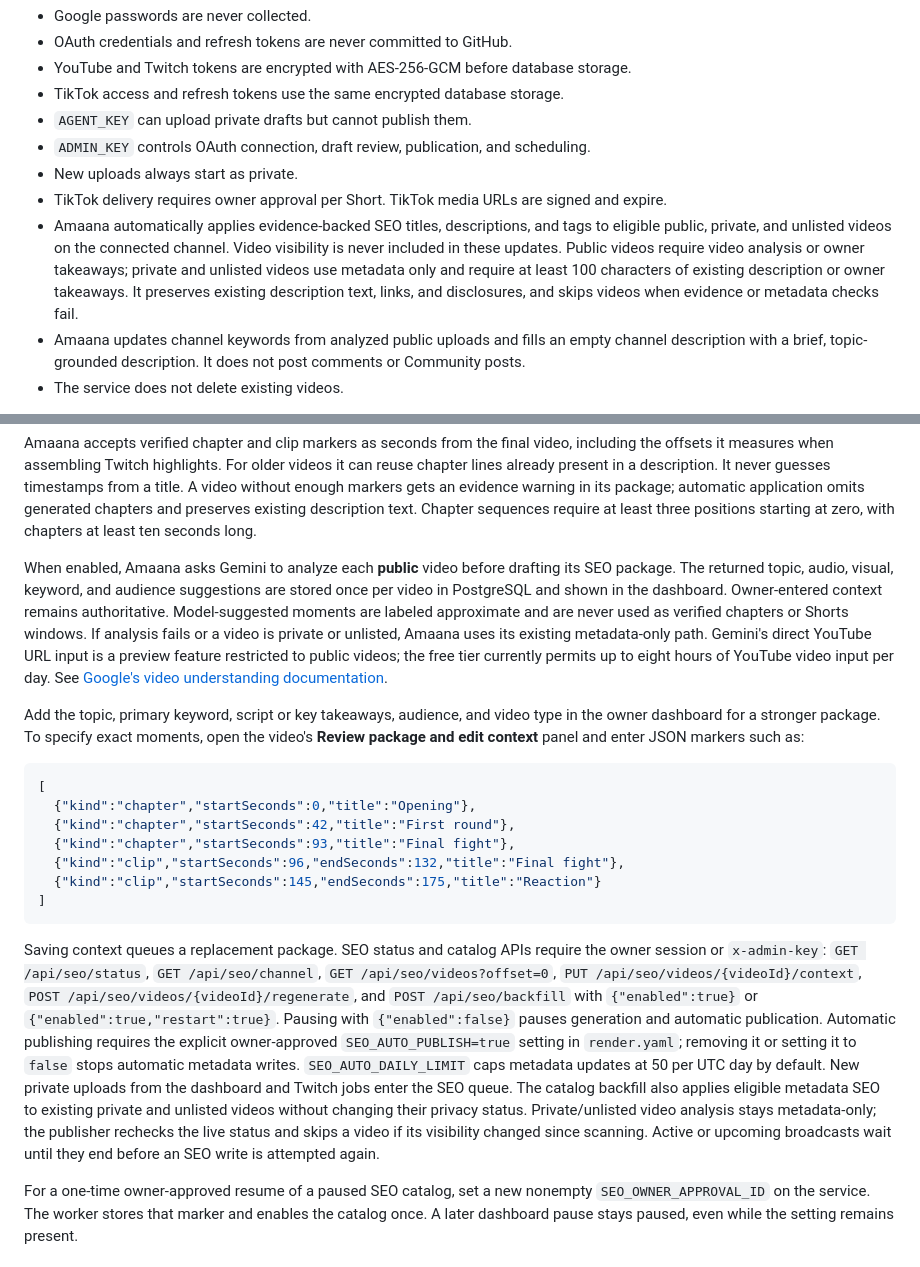
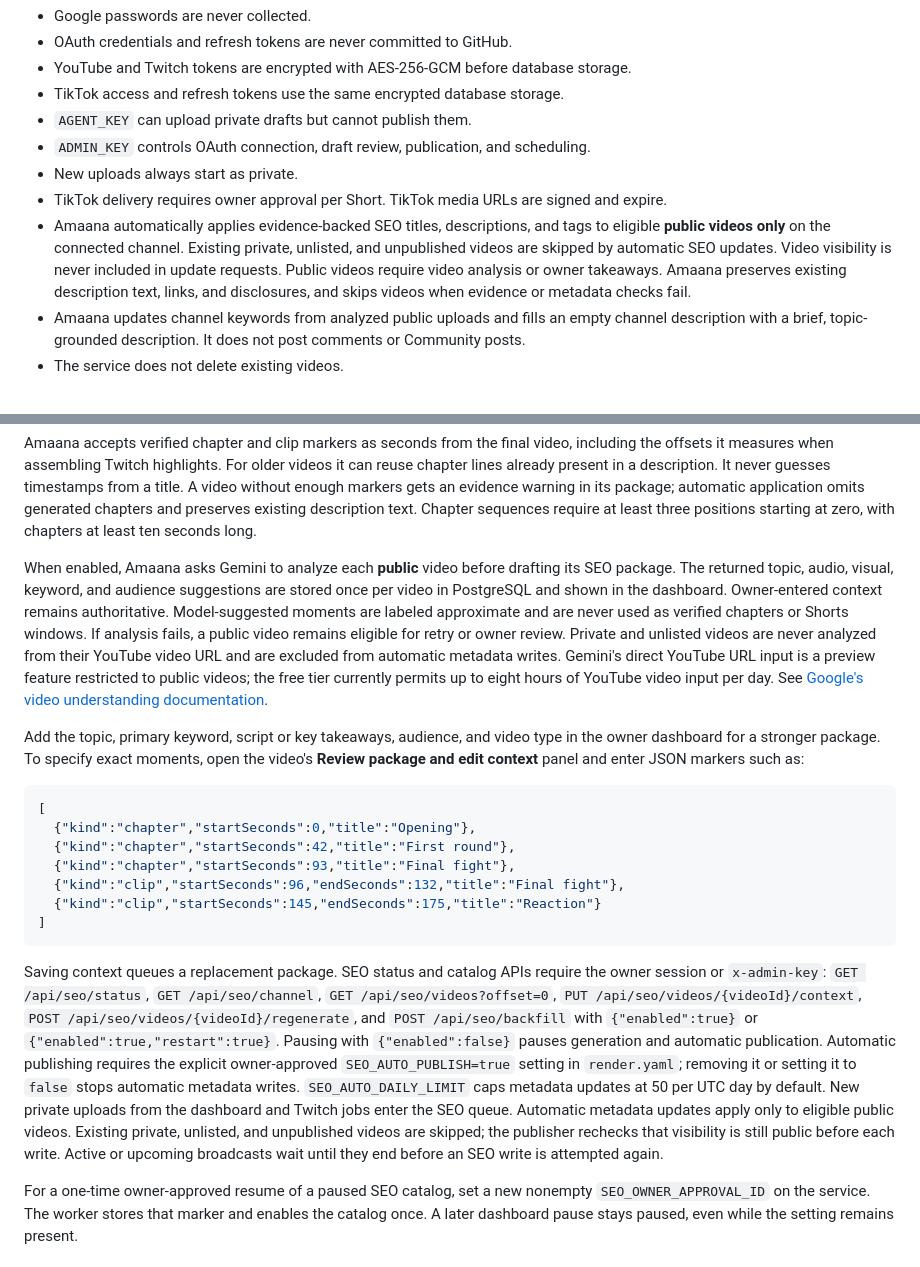
Before and after one commit to saevond-spec/AmaanaYt, a Markdown page: README.md, 2 parts joined by grey strips. GitHub-like rendering.

Commit message:
Document public-only automatic SEO updates

````diff
--- a/README.md
+++ b/README.md
@@ -26,7 +26,7 @@ The simulator forecasts operational capacity only; it does not predict views, re
 - `ADMIN_KEY` controls OAuth connection, draft review, publication, and scheduling.
 - New uploads always start as private.
 - TikTok delivery requires owner approval per Short. TikTok media URLs are signed and expire.
-- Amaana automatically applies evidence-backed SEO titles, descriptions, and tags to eligible public, private, and unlisted videos on the connected channel. Video visibility is never included in these updates. Public videos require video analysis or owner takeaways; private and unlisted videos use metadata only and require at least 100 characters of existing description or owner takeaways. It preserves existing description text, links, and disclosures, and skips videos when evidence or metadata checks fail.
+- Amaana automatically applies evidence-backed SEO titles, descriptions, and tags to eligible **public videos only** on the connected channel. Existing private, unlisted, and unpublished videos are skipped by automatic SEO updates. Video visibility is never included in update requests. Public videos require video analysis or owner takeaways. Amaana preserves existing description text, links, and disclosures, and skips videos when evidence or metadata checks fail.
 - Amaana updates channel keywords from analyzed public uploads and fills an empty channel description with a brief, topic-grounded description. It does not post comments or Community posts.
 - The service does not delete existing videos.
 
@@ -209,7 +209,7 @@ For eligible public upcoming or active YouTube broadcasts, `YOUTUBE_PUBLIC_LIVE_
 
 Amaana accepts verified chapter and clip markers as seconds from the final video, including the offsets it measures when assembling Twitch highlights. For older videos it can reuse chapter lines already present in a description. It never guesses timestamps from a title. A video without enough markers gets an evidence warning in its package; automatic application omits generated chapters and preserves existing description text. Chapter sequences require at least three positions starting at zero, with chapters at least ten seconds long.
 
-When enabled, Amaana asks Gemini to analyze each **public** video before drafting its SEO package. The returned topic, audio, visual, keyword, and audience suggestions are stored once per video in PostgreSQL and shown in the dashboard. Owner-entered context remains authoritative. Model-suggested moments are labeled approximate and are never used as verified chapters or Shorts windows. If analysis fails or a video is private or unlisted, Amaana uses its existing metadata-only path. Gemini's direct YouTube URL input is a preview feature restricted to public videos; the free tier currently permits up to eight hours of YouTube video input per day. See [Google's video understanding documentation](https://ai.google.dev/gemini-api/docs/video-understanding).
+When enabled, Amaana asks Gemini to analyze each **public** video before drafting its SEO package. The returned topic, audio, visual, keyword, and audience suggestions are stored once per video in PostgreSQL and shown in the dashboard. Owner-entered context remains authoritative. Model-suggested moments are labeled approximate and are never used as verified chapters or Shorts windows. If analysis fails, a public video remains eligible for retry or owner review. Private and unlisted videos are never analyzed from their YouTube video URL and are excluded from automatic metadata writes. Gemini's direct YouTube URL input is a preview feature restricted to public videos; the free tier currently permits up to eight hours of YouTube video input per day. See [Google's video understanding documentation](https://ai.google.dev/gemini-api/docs/video-understanding).
 
 Add the topic, primary keyword, script or key takeaways, audience, and video type in the owner dashboard for a stronger package. To specify exact moments, open the video's **Review package and edit context** panel and enter JSON markers such as:
 
@@ -223,7 +223,7 @@ Add the topic, primary keyword, script or key takeaways, audience, and video typ
 ]
 ```
 
-Saving context queues a replacement package. SEO status and catalog APIs require the owner session or `x-admin-key`: `GET /api/seo/status`, `GET /api/seo/channel`, `GET /api/seo/videos?offset=0`, `PUT /api/seo/videos/{videoId}/context`, `POST /api/seo/videos/{videoId}/regenerate`, and `POST /api/seo/backfill` with `{"enabled":true}` or `{"enabled":true,"restart":true}`. Pausing with `{"enabled":false}` pauses generation and automatic publication. Automatic publishing requires the explicit owner-approved `SEO_AUTO_PUBLISH=true` setting in `render.yaml`; removing it or setting it to `false` stops automatic metadata writes. `SEO_AUTO_DAILY_LIMIT` caps metadata updates at 50 per UTC day by default. New private uploads from the dashboard and Twitch jobs enter the SEO queue. The catalog backfill also applies eligible metadata SEO to existing private and unlisted videos without changing their privacy status. Private/unlisted video analysis stays metadata-only; the publisher rechecks the live status and skips a video if its visibility changed since scanning. Active or upcoming broadcasts wait until they end before an SEO write is attempted again.
+Saving context queues a replacement package. SEO status and catalog APIs require the owner session or `x-admin-key`: `GET /api/seo/status`, `GET /api/seo/channel`, `GET /api/seo/videos?offset=0`, `PUT /api/seo/videos/{videoId}/context`, `POST /api/seo/videos/{videoId}/regenerate`, and `POST /api/seo/backfill` with `{"enabled":true}` or `{"enabled":true,"restart":true}`. Pausing with `{"enabled":false}` pauses generation and automatic publication. Automatic publishing requires the explicit owner-approved `SEO_AUTO_PUBLISH=true` setting in `render.yaml`; removing it or setting it to `false` stops automatic metadata writes. `SEO_AUTO_DAILY_LIMIT` caps metadata updates at 50 per UTC day by default. New private uploads from the dashboard and Twitch jobs enter the SEO queue. Automatic metadata updates apply only to eligible public videos. Existing private, unlisted, and unpublished videos are skipped; the publisher rechecks that visibility is still public before each write. Active or upcoming broadcasts wait until they end before an SEO write is attempted again.
 
 For a one-time owner-approved resume of a paused SEO catalog, set a new nonempty `SEO_OWNER_APPROVAL_ID` on the service. The worker stores that marker and enables the catalog once. A later dashboard pause stays paused, even while the setting remains present.
 
````
